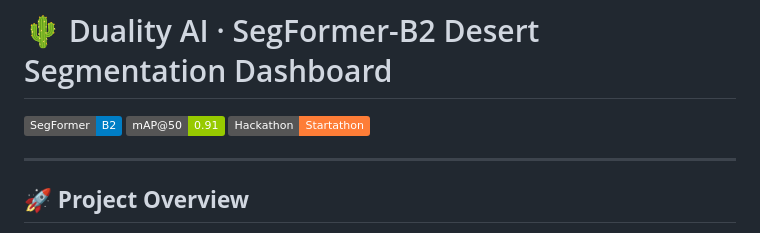
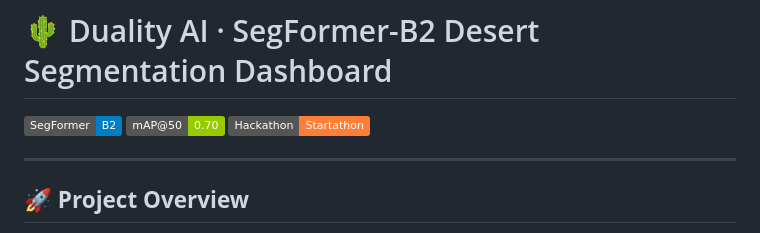
Before and after one commit to VindhyaAgarwal/Startathon--Segmentation-Model, a Markdown page: README.md, the part around the change. Rendered like a GitHub page; badges without logos.

```diff
--- a/README.md
+++ b/README.md
@@ -3,7 +3,7 @@
 # 🌵 Duality AI · SegFormer-B2 Desert Segmentation Dashboard
 
 ![Segmentation Badge](https://img.shields.io/badge/SegFormer-B2-blue)
-![mAP@50](https://img.shields.io/badge/mAP@50-0.91-green)
+![mAP@50](https://img.shields.io/badge/mAP@50-0.70-green)
 ![Hackathon](https://img.shields.io/badge/Hackathon-Startathon-orange)
 
 ---
```
